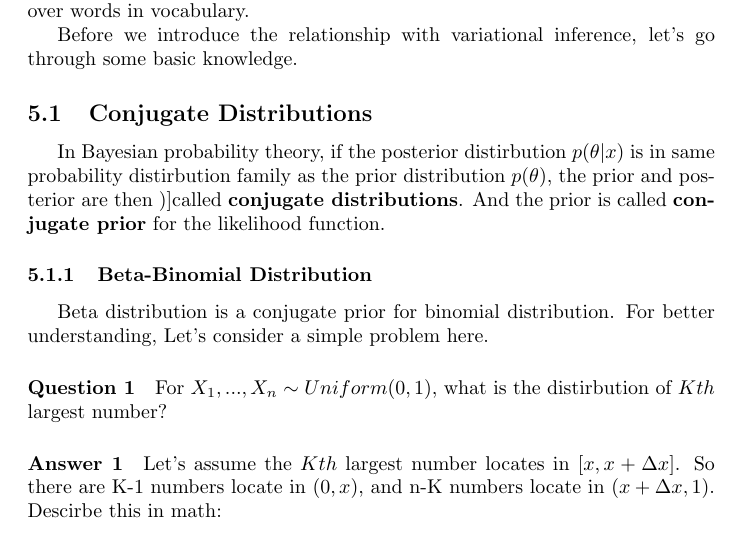
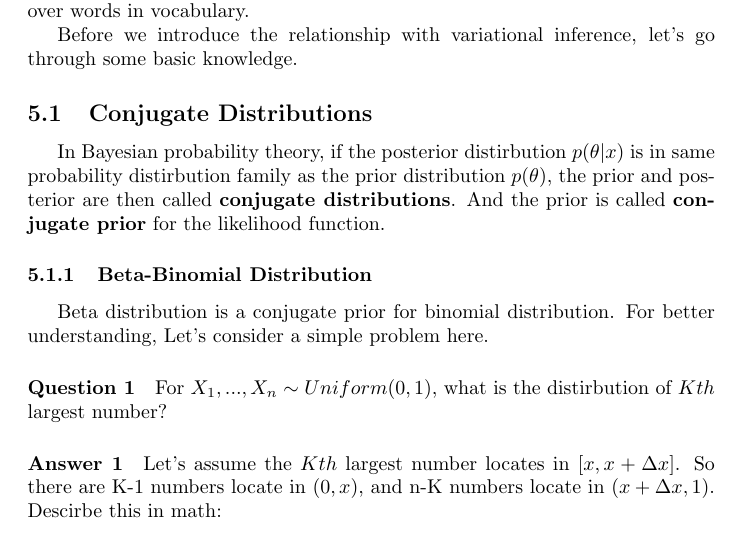
Before and after one commit to wangruichens/notes, a LaTeX paper (variational inference/Starting from Information.tex): part of page 11 of 16, cut so that both start at the same text. Compiled offline with pdfLaTeX.

Commit message:
format error

```diff
--- a/variational inference/Starting from Information.tex
+++ b/variational inference/Starting from Information.tex
@@ -264,7 +264,7 @@ LDA\cite{geigle2016inference} is a conditionally conjugate topic model comparing
 
 Before we introduce the relationship with variational inference, let's go through some basic knowledge.
 \subsection{Conjugate Distributions}
-In Bayesian probability theory, if the posterior distirbution $p(\theta | x)$ is in same probability distirbution family as the prior distribution $p(\theta)$, the prior and posterior are then )]called \textbf{conjugate distributions}. And the prior is called \textbf{conjugate prior} for the likelihood function.
+In Bayesian probability theory, if the posterior distirbution $p(\theta | x)$ is in same probability distirbution family as the prior distribution $p(\theta)$, the prior and posterior are then called \textbf{conjugate distributions}. And the prior is called \textbf{conjugate prior} for the likelihood function.
 
 \subsubsection{Beta-Binomial Distribution}
 Beta distribution is a conjugate prior for binomial distribution. For better understanding, Let's consider a simple problem here.
```
Also changed, not shown: variational inference/Starting from Information.pdf.
